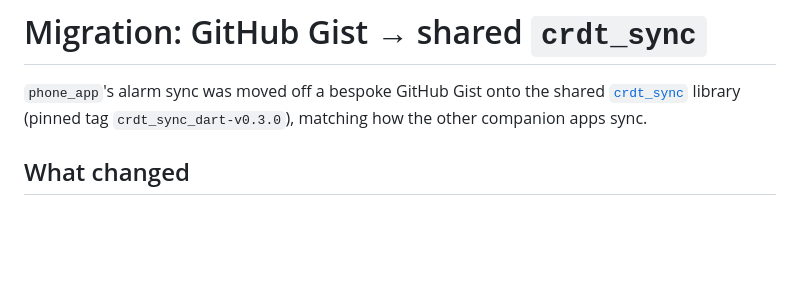
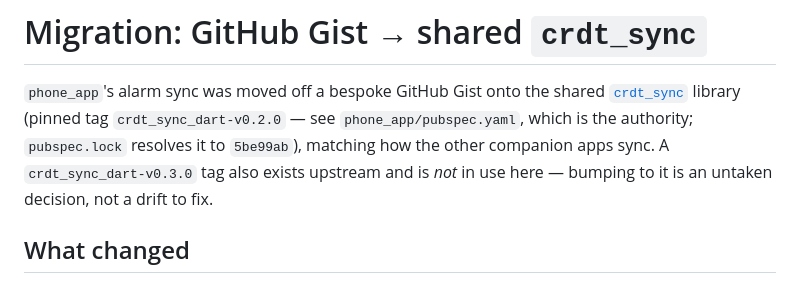
Before and after one commit to kuhyx/wake-alarm, a Markdown page: MIGRATION.md, the part around the change. GitHub-like rendering; blank space fills up the shorter version.

Commit message:
MIGRATION.md: correct the pinned crdt_sync_dart tag to v0.2.0
The doc claimed the migration pinned crdt_sync_dart-v0.3.0. It never did:
phone_app/pubspec.yaml has said v0.2.0 since the migration commit itself
(512fdd5), and pubspec.lock resolves it to 5be99ab. MIGRATION.md was written
afterwards (21aa3bd) and got the number wrong, so the doc drifted, not the
code — the build has always been v0.2.0.

A v0.3.0 tag does exist upstream. Say so explicitly, and say that not using it
is an untaken decision rather than a mismatch to reconcile, so the next reader
doesn't "fix" the pubspec to match a doc that was wrong.

Co-Authored-By: Claude Opus 4.8 (1M context) <noreply@anthropic.com>

```diff
--- a/MIGRATION.md
+++ b/MIGRATION.md
@@ -2,8 +2,10 @@
 
 `phone_app`'s alarm sync was moved off a bespoke GitHub Gist onto the shared
 [`crdt_sync`](https://github.com/kuhyx/utils/tree/main/crdt_sync_dart) library
-(pinned tag `crdt_sync_dart-v0.3.0`), matching how the other companion apps
-sync.
+(pinned tag `crdt_sync_dart-v0.2.0` — see `phone_app/pubspec.yaml`, which is
+the authority; `pubspec.lock` resolves it to `5be99ab`), matching how the other
+companion apps sync. A `crdt_sync_dart-v0.3.0` tag also exists upstream and is
+*not* in use here — bumping to it is an untaken decision, not a drift to fix.
 
 ## What changed
 
```
